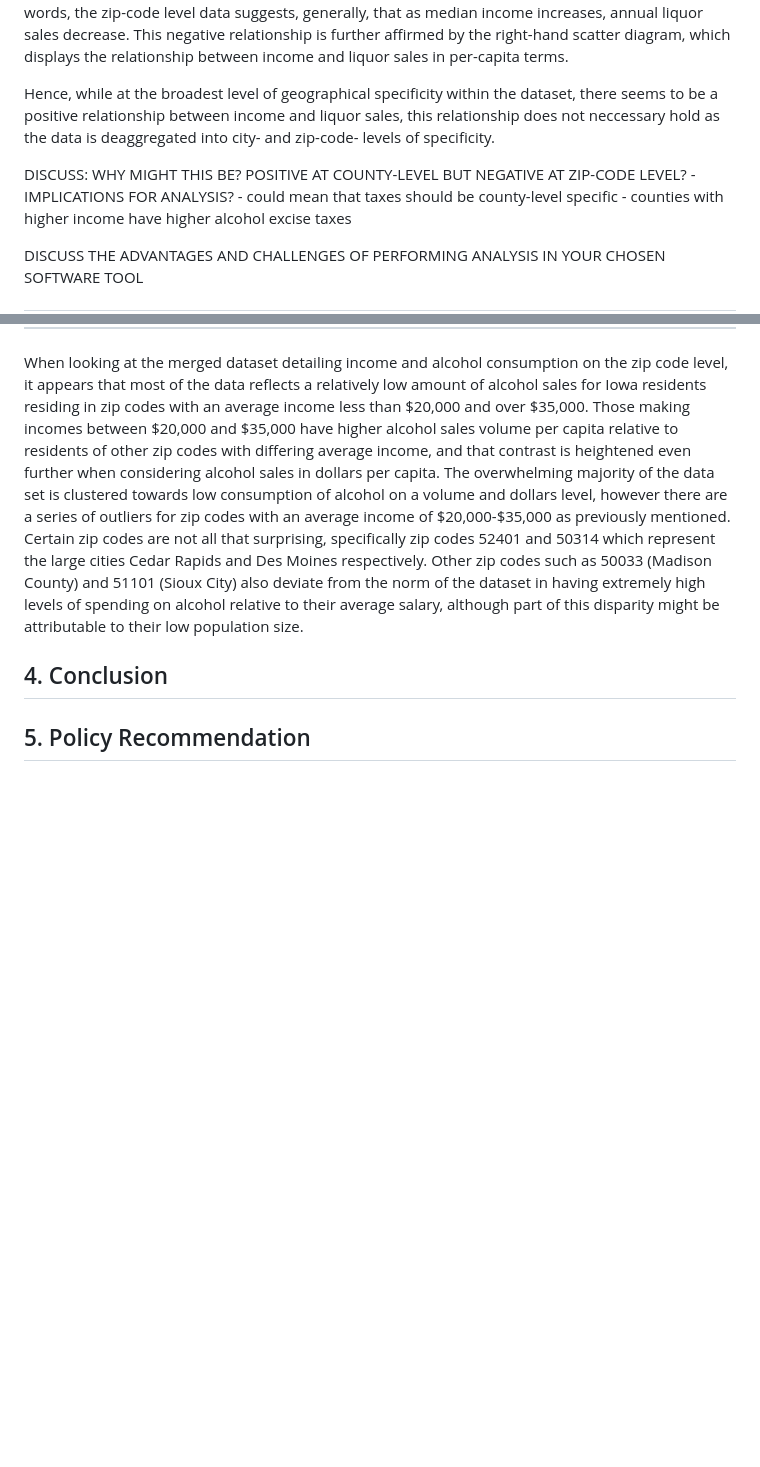
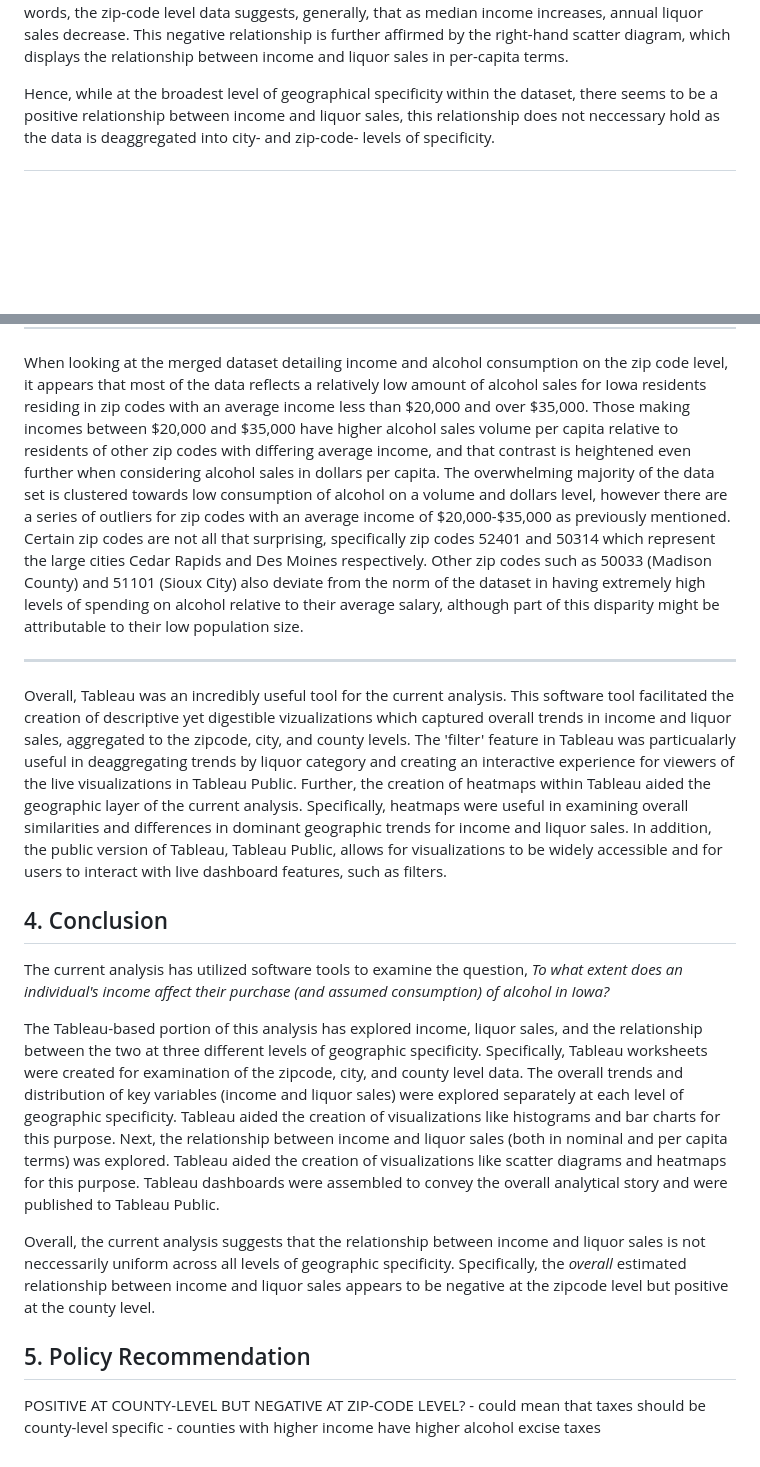
Before and after one commit to mikaelarl/SoftwareToolsProjectTeam3, a Markdown page: README.md, 2 parts joined by grey strips. Rendered like a GitHub page; blank space fills up the shorter version.

```diff
--- a/README.md
+++ b/README.md
@@ -85,16 +85,24 @@ Discussion of the two scatter plots at the bottom of the dashboard, in compariso
 
 Hence, while at the broadest level of geographical specificity within the dataset, there seems to be a positive relationship between income and liquor sales, this relationship does not neccessary hold as the data is deaggregated into city- and zip-code- levels of specificity.
 
-DISCUSS: WHY MIGHT THIS BE? POSITIVE AT COUNTY-LEVEL BUT NEGATIVE AT ZIP-CODE LEVEL? - IMPLICATIONS FOR ANALYSIS? - could mean that taxes should be county-level specific - counties with higher income have higher alcohol excise taxes
-
-DISCUSS THE ADVANTAGES AND CHALLENGES OF PERFORMING ANALYSIS IN YOUR CHOSEN SOFTWARE TOOL
-
 ___
 
 When looking at the merged dataset detailing income and alcohol consumption on the zip code level, it appears that most of the data reflects a relatively low amount of alcohol sales for Iowa residents residing in zip codes with an average income less than $20,000 and over $35,000. Those making incomes between $20,000 and $35,000 have higher alcohol sales volume per capita relative to residents of other zip codes with differing average income, and that contrast is heightened even further when considering alcohol sales in dollars per capita. The overwhelming majority of the data set is clustered towards low consumption of alcohol on a volume and dollars level, however there are a series of outliers for zip codes with an average income of $20,000-$35,000 as previously mentioned. Certain zip codes are not all that surprising, specifically zip codes 52401 and 50314 which represent the large cities Cedar Rapids and Des Moines respectively. Other zip codes such as 50033 (Madison County) and 51101 (Sioux City) also deviate from the norm of the dataset in having extremely high levels of spending on alcohol relative to their average salary, although part of this disparity might be attributable to their low population size.
 
+___
+
+Overall, Tableau was an incredibly useful tool for the current analysis. This software tool facilitated the creation of descriptive yet digestible vizualizations which captured overall trends in income and liquor sales, aggregated to the zipcode, city, and county levels. The 'filter' feature in Tableau was particualarly useful in deaggregating trends by liquor category and creating an interactive experience for viewers of the live visualizations in Tableau Public. Further, the creation of heatmaps within Tableau aided the geographic layer of the current analysis. Specifically, heatmaps were useful in examining overall similarities and differences in dominant geographic trends for income and liquor sales. In addition, the public version of Tableau, Tableau Public, allows for visualizations to be widely accessible and for users to interact with live dashboard features, such as filters.
+
 
 ## 4. Conclusion
 
+The current analysis has utilized software tools to examine the question, *To what extent does an individual's income affect their purchase (and assumed consumption) of alcohol in Iowa?*
+
+The Tableau-based portion of this analysis has explored income, liquor sales, and the relationship between the two at three different levels of geographic specificity. Specifically, Tableau worksheets were created for examination of the zipcode, city, and county level data. The overall trends and distribution of key variables (income and liquor sales) were explored separately at each level of geographic specificity. Tableau aided the creation of visualizations like histograms and bar charts for this purpose. Next, the relationship between income and liquor sales (both in nominal and per capita terms) was explored. Tableau aided the creation of visualizations like scatter diagrams and heatmaps for this purpose. Tableau dashboards were assembled to convey the overall analytical story and were published to Tableau Public.
+
+Overall, the current analysis suggests that the relationship between income and liquor sales is not neccessarily uniform across all levels of geographic specificity. Specifically, the *overall* estimated relationship between income and liquor sales appears to be negative at the zipcode level but positive at the county level.
+
 
 ## 5. Policy Recommendation
+
+POSITIVE AT COUNTY-LEVEL BUT NEGATIVE AT ZIP-CODE LEVEL?  - could mean that taxes should be county-level specific - counties with higher income have higher alcohol excise taxes
```
